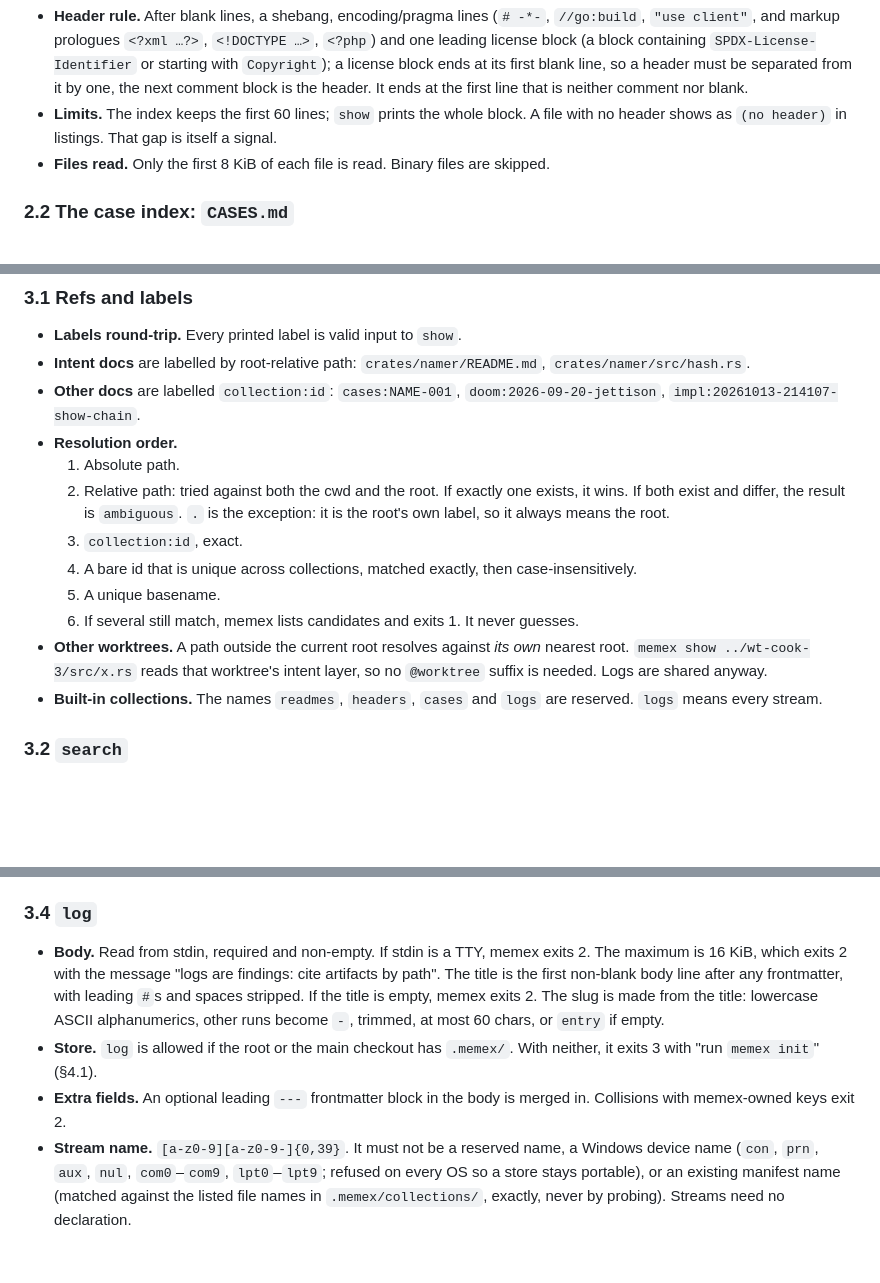
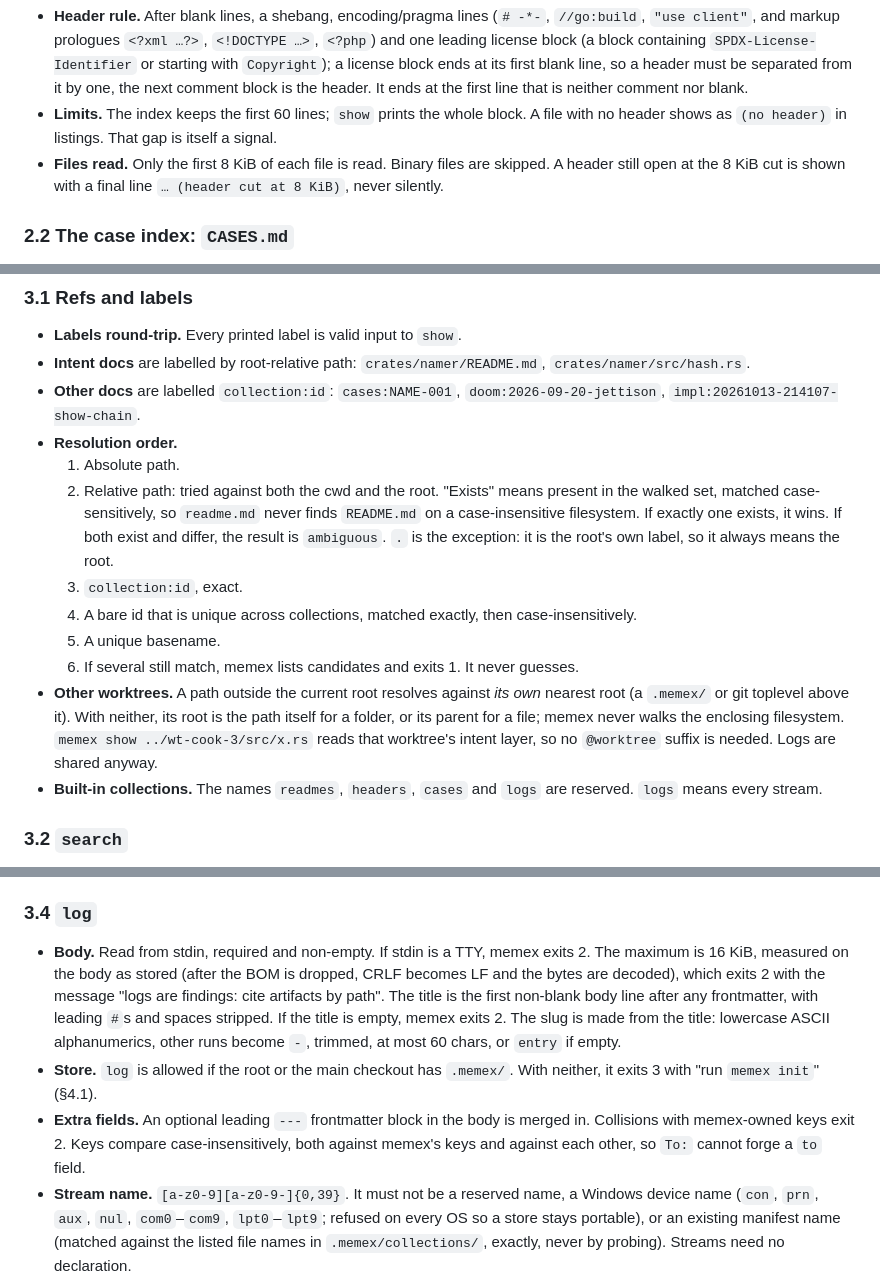
Before and after one commit to aswemaythink/memex, a Markdown page: design.md, 3 parts joined by grey strips. GitHub-like rendering; blank space fills up the shorter version.

```diff
--- a/design.md
+++ b/design.md
@@ -47,7 +47,7 @@ The comment syntax is chosen by extension from a built-in table. Files with unkn
 
 - **Header rule.** After blank lines, a shebang, encoding/pragma lines (`# -*-`, `//go:build`, `"use client"`, and markup prologues `<?xml …?>`, `<!DOCTYPE …>`, `<?php`) and one leading license block (a block containing `SPDX-License-Identifier` or starting with `Copyright`); a license block ends at its first blank line, so a header must be separated from it by one, the next comment block is the header. It ends at the first line that is neither comment nor blank.
 - **Limits.** The index keeps the first 60 lines; `show` prints the whole block. A file with no header shows as `(no header)` in listings. That gap is itself a signal.
-- **Files read.** Only the first 8 KiB of each file is read. Binary files are skipped.
+- **Files read.** Only the first 8 KiB of each file is read. Binary files are skipped. A header still open at the 8 KiB cut is shown with a final line `… (header cut at 8 KiB)`, never silently.
 
 ### 2.2 The case index: `CASES.md`
 
@@ -110,12 +110,12 @@ memex --help | --version
 - **Other docs** are labelled `collection:id`: `cases:NAME-001`, `doom:2026-09-20-jettison`, `impl:20261013-214107-show-chain`.
 - **Resolution order.**
   1. Absolute path.
-  2. Relative path: tried against both the cwd and the root. If exactly one exists, it wins. If both exist and differ, the result is `ambiguous`. `.` is the exception: it is the root's own label, so it always means the root.
+  2. Relative path: tried against both the cwd and the root. "Exists" means present in the walked set, matched case-sensitively, so `readme.md` never finds `README.md` on a case-insensitive filesystem. If exactly one exists, it wins. If both exist and differ, the result is `ambiguous`. `.` is the exception: it is the root's own label, so it always means the root.
   3. `collection:id`, exact.
   4. A bare id that is unique across collections, matched exactly, then case-insensitively.
   5. A unique basename.
   6. If several still match, memex lists candidates and exits 1. It never guesses.
-- **Other worktrees.** A path outside the current root resolves against *its own* nearest root. `memex show ../wt-cook-3/src/x.rs` reads that worktree's intent layer, so no `@worktree` suffix is needed. Logs are shared anyway.
+- **Other worktrees.** A path outside the current root resolves against *its own* nearest root (a `.memex/` or git toplevel above it). With neither, its root is the path itself for a folder, or its parent for a file; memex never walks the enclosing filesystem. `memex show ../wt-cook-3/src/x.rs` reads that worktree's intent layer, so no `@worktree` suffix is needed. Logs are shared anyway.
 - **Built-in collections.** The names `readmes`, `headers`, `cases` and `logs` are reserved. `logs` means every stream.
 
 ### 3.2 `search`
@@ -154,9 +155,9 @@ It takes one or more refs and prints a section for each, separated by `=== <labe
 
 ### 3.4 `log`
 
-- **Body.** Read from stdin, required and non-empty. If stdin is a TTY, memex exits 2. The maximum is 16 KiB, which exits 2 with the message "logs are findings: cite artifacts by path". The title is the first non-blank body line after any frontmatter, with leading `#`s and spaces stripped. If the title is empty, memex exits 2. The slug is made from the title: lowercase ASCII alphanumerics, other runs become `-`, trimmed, at most 60 chars, or `entry` if empty.
+- **Body.** Read from stdin, required and non-empty. If stdin is a TTY, memex exits 2. The maximum is 16 KiB, measured on the body as stored (after the BOM is dropped, CRLF becomes LF and the bytes are decoded), which exits 2 with the message "logs are findings: cite artifacts by path". The title is the first non-blank body line after any frontmatter, with leading `#`s and spaces stripped. If the title is empty, memex exits 2. The slug is made from the title: lowercase ASCII alphanumerics, other runs become `-`, trimmed, at most 60 chars, or `entry` if empty.
 - **Store.** `log` is allowed if the root or the main checkout has `.memex/`. With neither, it exits 3 with "run `memex init`" (§4.1).
-- **Extra fields.** An optional leading `---` frontmatter block in the body is merged in. Collisions with memex-owned keys exit 2.
+- **Extra fields.** An optional leading `---` frontmatter block in the body is merged in. Collisions with memex-owned keys exit 2. Keys compare case-insensitively, both against memex's keys and against each other, so `To:` cannot forge a `to` field.
 - **Stream name.** `[a-z0-9][a-z0-9-]{0,39}`. It must not be a reserved name, a Windows device name (`con`, `prn`, `aux`, `nul`, `com0`–`com9`, `lpt0`–`lpt9`; refused on every OS so a store stays portable), or an existing manifest name (matched against the listed file names in `.memex/collections/`, exactly, never by probing). Streams need no declaration.
 - **Agent id.** Taken from `--agent`, then `$MEMEX_AGENT`; otherwise it is omitted. No harness exposes a per-agent id in the environment (Spike 2), so there is no third source.
 - **Output.** stdout is exactly the ref on one line, so `ref=$(memex log impl <<'EOF' … EOF)` works. With `--json`, the output is `{"ref","path"}`.
```
Also changed, not shown: other parts of design.md (+5 -3 lines).
